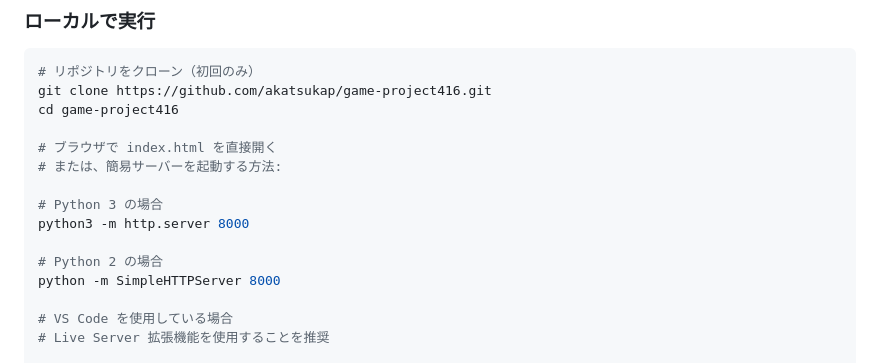
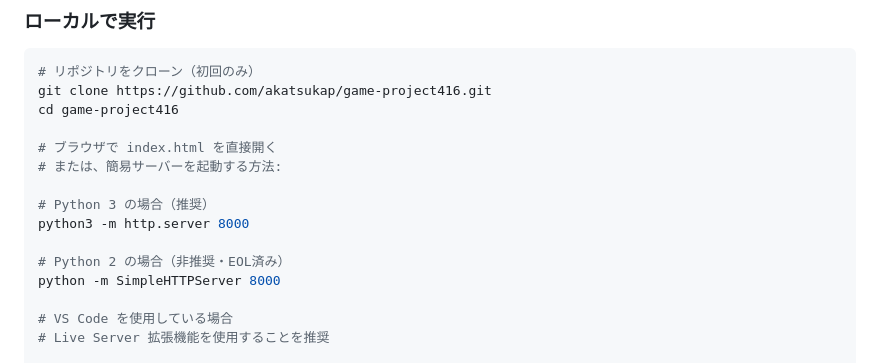
Before and after one commit to akatsukap/game-project416, a Markdown page: docs/CONTRIBUTING.md, the part around the change. GitHub-like rendering.

Commit message:
Clarify documentation examples and Python version recommendations
Co-authored-by: akatsukap <137385838+akatsukap@users.noreply.github.com>

```diff
--- a/docs/CONTRIBUTING.md
+++ b/docs/CONTRIBUTING.md
@@ -74,10 +74,10 @@ cd game-project416
 # ブラウザで index.html を直接開く
 # または、簡易サーバーを起動する方法:
 
-# Python 3 の場合
+# Python 3 の場合（推奨）
 python3 -m http.server 8000
 
-# Python 2 の場合
+# Python 2 の場合（非推奨・EOL済み）
 python -m SimpleHTTPServer 8000
 
 # VS Code を使用している場合
```
Also changed, not shown: docs/EVALUATION.md (+3 -1 lines).
